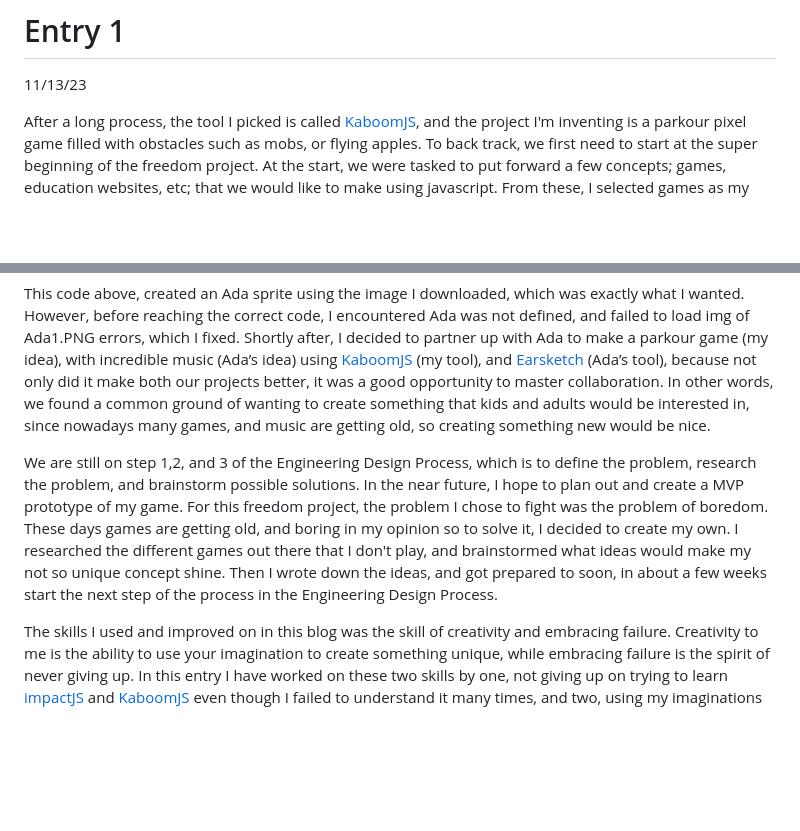
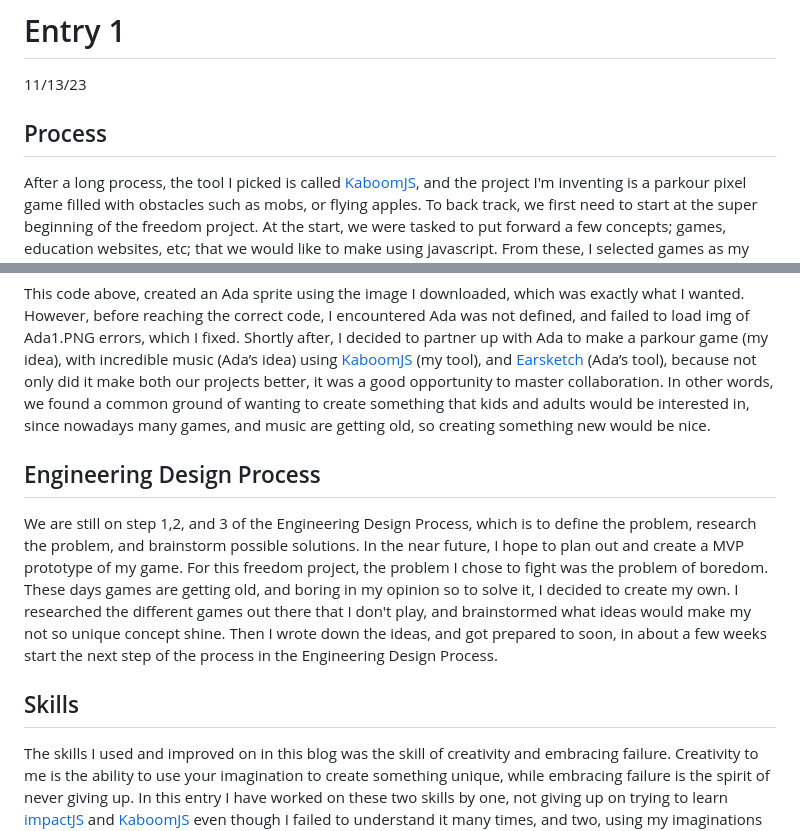
Before and after one commit to angelal8336/sep11-freedom-project, a Markdown page: blog/entry01.md, 2 parts joined by grey strips. Drawn GitHub-style; blank space fills up the shorter version.

```diff
--- a/blog/entry01.md
+++ b/blog/entry01.md
@@ -2,6 +2,7 @@
 
 11/13/23
 
+## Process
 
 After a long process, the tool I picked is called [KaboomJS](https://kaboomjs.com/), and the project I'm inventing is a parkour pixel game filled with obstacles such as mobs, or flying apples. To back track, we first need to start at the super beginning of the freedom project. At the start, we were tasked to put forward a few concepts; games, education websites, etc; that we would like to make using javascript. From these, I selected games as my theme, so I started to brainstorm the types of games I would like to create that would be doable and fun.  In the end I came up with two main ideas, parkour pixel, or a card game. Consequently, I ranked the tools for game creation, one being my first choice and three being my last. The list was as followed; [ImpactJS](https://impactjs.com/), [KaboomJS](https://kaboomjs.com/), and lastly [Phaser](https://phaser.io/). I then assigned one tool from the top 3 to each of my game ideas stated above that would best fit it. This was the beginning of my next step, which was tinkering.
 
@@ -22,7 +23,11 @@ LoadSprite(“Ada”, “sprites/Ada1.PNG)
 
 This code above, created an Ada sprite using the image I downloaded, which was exactly what I wanted. However, before reaching the correct code, I encountered Ada was not defined, and failed to load img of Ada1.PNG errors, which I fixed. Shortly after, I decided to partner up with Ada to make a parkour game (my idea), with incredible music (Ada’s idea) using [KaboomJS](https://kaboomjs.com/) (my tool), and [Earsketch](http://earsketch.gatech.edu/landing/#/) (Ada’s tool), because not only did it make both our projects better, it was a good opportunity to master collaboration. In other words, we found a common ground of wanting to create something that kids and adults would be interested in, since nowadays many games, and music are getting old, so creating something new would be nice.
 
+## Engineering Design Process
+
 We are still on step 1,2, and 3 of the Engineering Design Process, which is to define the problem, research the problem, and brainstorm possible solutions. In the near future, I hope to plan out and create a MVP prototype of my game. For this freedom project, the problem I chose to fight was the problem of boredom. These days games are getting old, and boring in my opinion so to solve it, I decided to create my own. I researched the different games out there that I don't play, and brainstormed what ideas would make my not so unique concept shine. Then I wrote down the ideas, and got prepared to soon, in about a few weeks start the next step of the process in the Engineering Design Process.
+
+## Skills
 
 The skills I used and improved on in this blog was the skill of creativity and embracing failure. Creativity to me is the ability to use your imagination to create something unique, while embracing failure is the spirit of never giving up. In this entry I have worked on these two skills by one, not giving up on trying to learn [impactJS](https://impactjs.com/) and [KaboomJS](https://kaboomjs.com/) even though I failed to understand it many times, and two, using my imaginations to brainstorm ideas of my game. For instance, even though kaboomJS gave me a lot of errors such as something not defined, I pushed through and kept on retrying instead of giving up on learning. In addition, brainstorming ideas such as the character or design of my game used a lot of creative juice, but I kept on going without ever losing hope. In conclusion, though both of these skills improved a ton, there is still a long way to go since I have plenty of room to grow.
 
```
